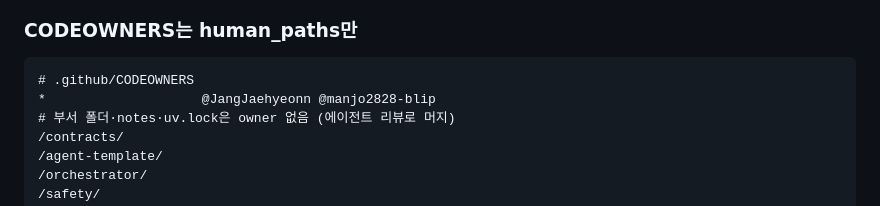
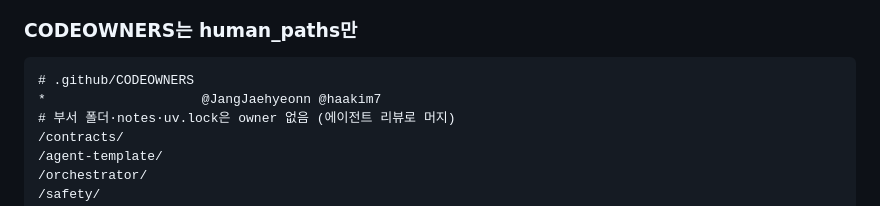
Before and after one commit to ax-company-hq/ax-backend, a Markdown page: docs/repo-structure.md, the part around the change. Drawn GitHub-style.

````diff
--- a/docs/repo-structure.md
+++ b/docs/repo-structure.md
@@ -107,7 +107,7 @@ DejaFix에서는 "승인 1명 + 작성자 본인 승인 불가" 때문에 PR 30
 
 ```
 # .github/CODEOWNERS
-*                    @JangJaehyeonn @manjo2828-blip
+*                    @JangJaehyeonn @haakim7
 # 부서 폴더·notes·uv.lock은 owner 없음 (에이전트 리뷰로 머지)
 /contracts/
 /agent-template/
````
Also changed, not shown: docs/automation-spec.md (+8 -8 lines).
